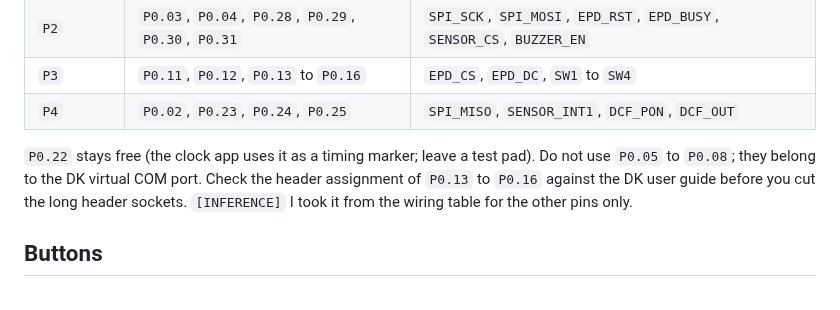
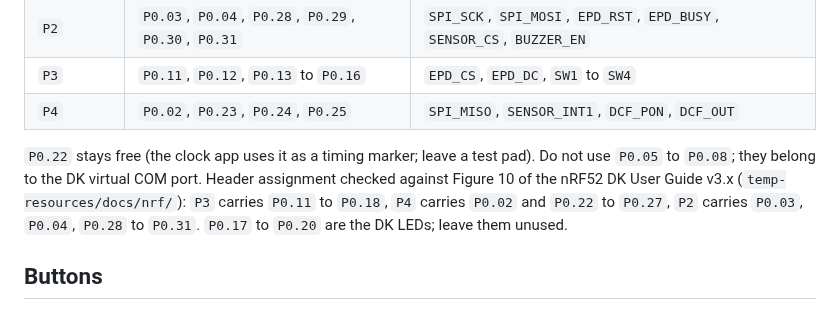
Before and after one commit to mikolajwojcicki/clock-project, a Markdown page: hardware/docs/perfboard-shield.md, the part around the change. Rendered like a GitHub page.

Commit message:
hardware: verify shield header split against DK user guide
Figure 10 of the nRF52 DK guide v3.x confirms P3 = P0.11-P0.18 (so the
button pins P0.13-16 are on P3), P4 = P0.02/P0.22-P0.27 and P2 =
P0.03/04/28-31. Removes the open inference from the shield doc.

```diff
--- a/hardware/docs/perfboard-shield.md
+++ b/hardware/docs/perfboard-shield.md
@@ -24,9 +24,10 @@ Bench results from the breadboard build that the layout MUST respect:
 
 `P0.22` stays free (the clock app uses it as a timing marker; leave a test
 pad). Do not use `P0.05` to `P0.08`; they belong to the DK virtual COM port.
-Check the header assignment of `P0.13` to `P0.16` against the DK user guide
-before you cut the long header sockets. `[INFERENCE]` I took it from the
-wiring table for the other pins only.
+Header assignment checked against Figure 10 of the nRF52 DK User Guide v3.x
+(`temp-resources/docs/nrf/`): `P3` carries `P0.11` to `P0.18`, `P4` carries
+`P0.02` and `P0.22` to `P0.27`, `P2` carries `P0.03`, `P0.04`, `P0.28` to
+`P0.31`. `P0.17` to `P0.20` are the DK LEDs; leave them unused.
 
 ## Buttons
 
```
